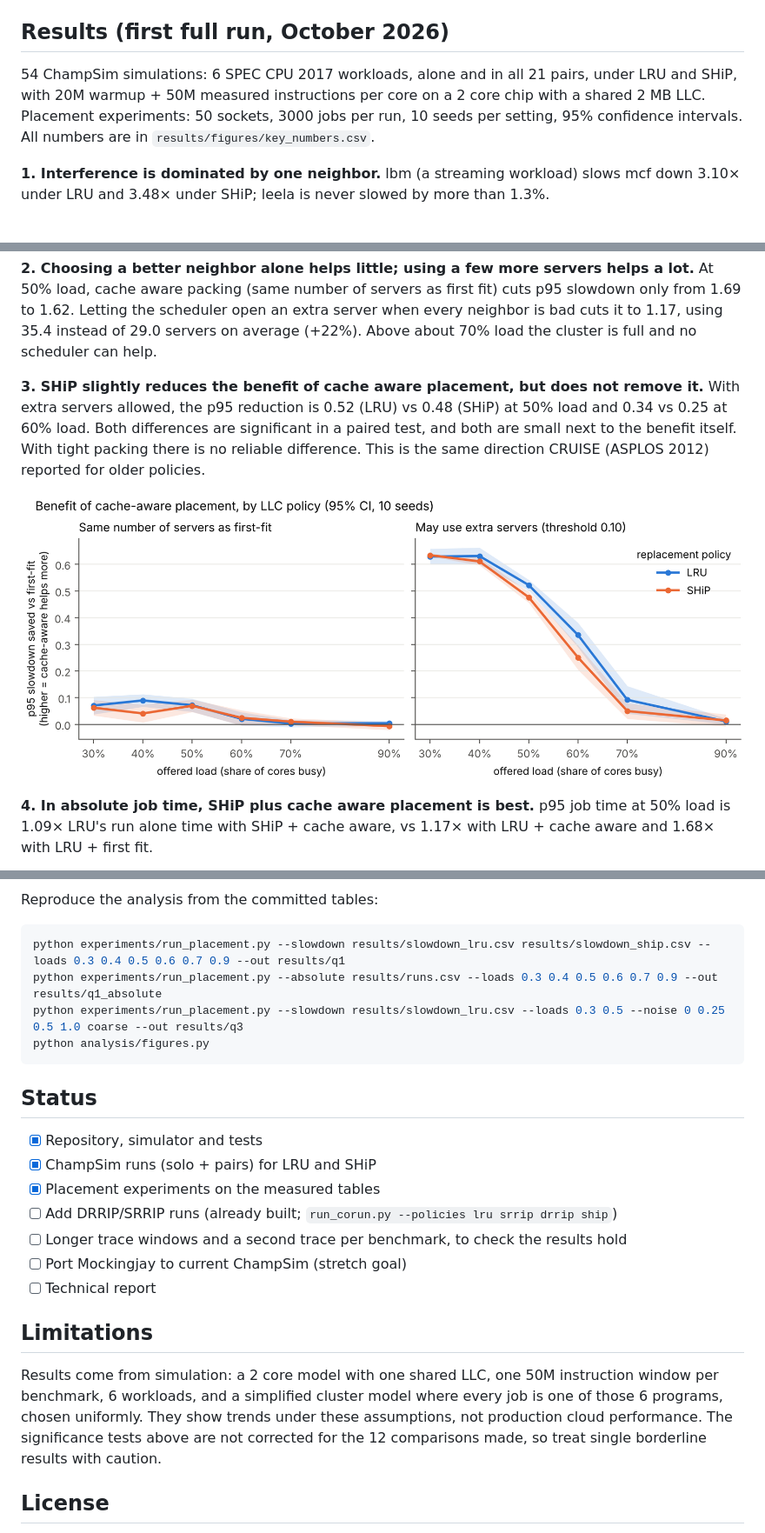
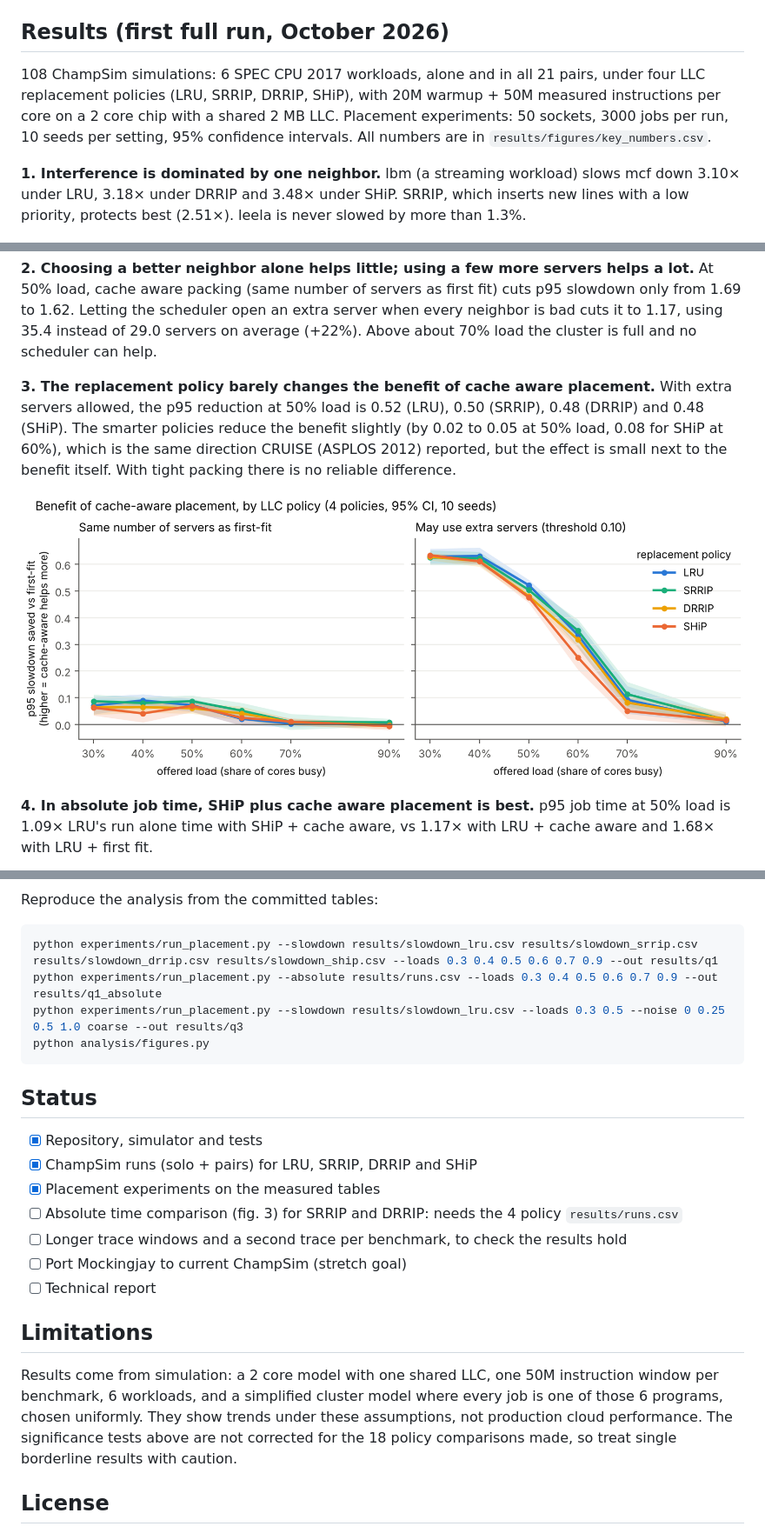
Before and after one commit to lesliedotse/LLC_Aware_Placement, a Markdown page: README.md, 3 parts joined by grey strips. Shown at 87% size. GitHub-like rendering; pictures changed too: results/figures/fig2_benefit_vs_load.png.

Commit message:
Add SRRIP and DRRIP results; extend the benefit figure to four policies

````diff
--- a/README.md
+++ b/README.md
@@ -100,15 +100,16 @@ for speed, so always report `mean_busy_sockets` next to its slowdown.
 
 ## Results (first full run, October 2026)
 
-54 ChampSim simulations: 6 SPEC CPU 2017 workloads, alone and in all 21 pairs,
-under LRU and SHiP, with 20M warmup + 50M measured instructions per core on a
+108 ChampSim simulations: 6 SPEC CPU 2017 workloads, alone and in all 21 pairs,
+under four LLC replacement policies (LRU, SRRIP, DRRIP, SHiP), with 20M warmup + 50M measured instructions per core on a
 2 core chip with a shared 2 MB LLC. Placement experiments: 50 sockets, 3000
 jobs per run, 10 seeds per setting, 95% confidence intervals. All numbers are
 in `results/figures/key_numbers.csv`.
 
 **1. Interference is dominated by one neighbor.** lbm (a streaming workload)
-slows mcf down 3.10× under LRU and 3.48× under SHiP; leela is never slowed by
-more than 1.3%.
+slows mcf down 3.10× under LRU, 3.18× under DRRIP and 3.48× under SHiP.
+SRRIP, which inserts new lines with a low priority, protects best (2.51×).
+leela is never slowed by more than 1.3%.
 
 ![Measured slowdowns](results/figures/fig1_slowdown_tables.png)
 
@@ -119,12 +120,12 @@ when every neighbor is bad cuts it to 1.17, using 35.4 instead of 29.0 servers
 on average (+22%). Above about 70% load the cluster is full and no scheduler
 can help.
 
-**3. SHiP slightly reduces the benefit of cache aware placement, but does not remove it.**
-With extra servers allowed, the p95 reduction is 0.52 (LRU) vs 0.48 (SHiP) at
-50% load and 0.34 vs 0.25 at 60% load. Both differences are significant in a
-paired test, and both are small next to the benefit itself. With tight packing
-there is no reliable difference. This is the same direction CRUISE (ASPLOS
-2012) reported for older policies.
+**3. The replacement policy barely changes the benefit of cache aware placement.**
+With extra servers allowed, the p95 reduction at 50% load is 0.52 (LRU), 0.50
+(SRRIP), 0.48 (DRRIP) and 0.48 (SHiP). The smarter policies reduce the benefit
+slightly (by 0.02 to 0.05 at 50% load, 0.08 for SHiP at 60%), which is the same
+direction CRUISE (ASPLOS 2012) reported, but the effect is small next to the
+benefit itself. With tight packing there is no reliable difference.
 
 ![Benefit by load](results/figures/fig2_benefit_vs_load.png)
 
@@ -144,7 +145,7 @@ slowdown estimates (σ = 1.0, lognormal), p95 slowdown rises only from 1.17 to
 Reproduce the analysis from the committed tables:
 
 ```bash
-python experiments/run_placement.py --slowdown results/slowdown_lru.csv results/slowdown_ship.csv --loads 0.3 0.4 0.5 0.6 0.7 0.9 --out results/q1
+python experiments/run_placement.py --slowdown results/slowdown_lru.csv results/slowdown_srrip.csv results/slowdown_drrip.csv results/slowdown_ship.csv --loads 0.3 0.4 0.5 0.6 0.7 0.9 --out results/q1
 python experiments/run_placement.py --absolute results/runs.csv --loads 0.3 0.4 0.5 0.6 0.7 0.9 --out results/q1_absolute
 python experiments/run_placement.py --slowdown results/slowdown_lru.csv --loads 0.3 0.5 --noise 0 0.25 0.5 1.0 coarse --out results/q3
 python analysis/figures.py
@@ -153,9 +154,9 @@ python analysis/figures.py
 ## Status
 
 - [x] Repository, simulator and tests
-- [x] ChampSim runs (solo + pairs) for LRU and SHiP
+- [x] ChampSim runs (solo + pairs) for LRU, SRRIP, DRRIP and SHiP
 - [x] Placement experiments on the measured tables
-- [ ] Add DRRIP/SRRIP runs (already built; `run_corun.py --policies lru srrip drrip ship`)
+- [ ] Absolute time comparison (fig. 3) for SRRIP and DRRIP: needs the 4 policy `results/runs.csv`
 - [ ] Longer trace windows and a second trace per benchmark, to check the results hold
 - [ ] Port Mockingjay to current ChampSim (stretch goal)
 - [ ] Technical report
@@ -166,7 +167,7 @@ Results come from simulation: a 2 core model with one shared LLC, one 50M
 instruction window per benchmark, 6 workloads, and a simplified cluster model
 where every job is one of those 6 programs, chosen uniformly. They show trends
 under these assumptions, not production cloud performance. The significance
-tests above are not corrected for the 12 comparisons made, so treat single
+tests above are not corrected for the 18 policy comparisons made, so treat single
 borderline results with caution.
 
 ## License
````
Also changed, not shown: 7 other files.
